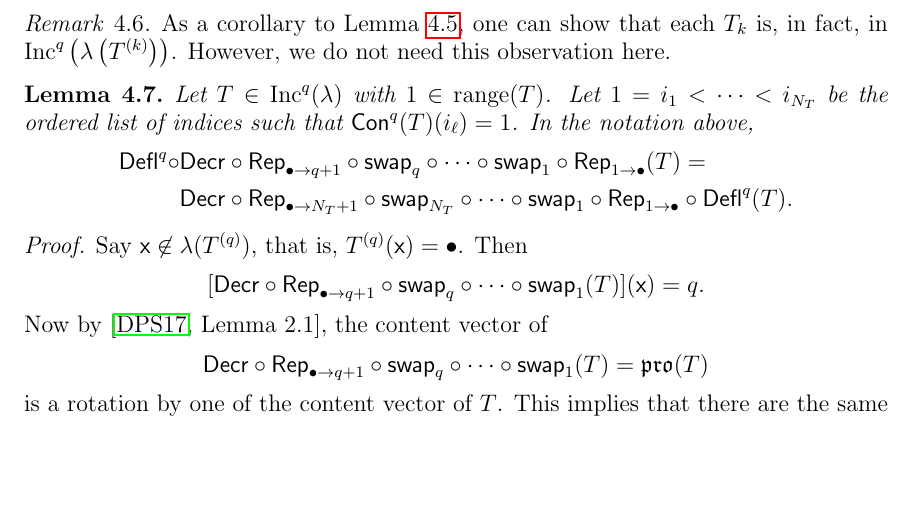
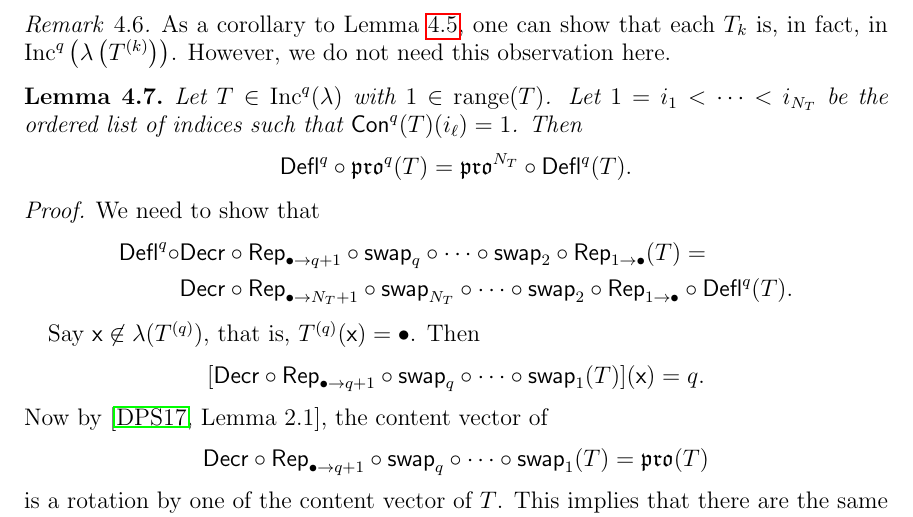
Before and after one commit to dogestoyevsky/ExceptionalPlanePartitions, a LaTeX paper (exceptionals3.tex): part of page 14 of 25, cut so that both start at the same text, the shorter picture padded with empty space. Compiled offline with pdfLaTeX.

Commit message:
simplifying statement of lemma 4.7

```diff
--- a/exceptionals3.tex
+++ b/exceptionals3.tex
@@ -650,13 +650,18 @@ As a corollary to Lemma~\ref{lem:gappy_promotion}, one can show that each $T_k$
 \end{remark}
 
 \begin{lemma}\label{lem:deflation_commutation}
-Let $T \in \inc^q(\lambda)$ with $1 \in \mathrm{range}(T)$. Let $1 = i_1 < \dots < i_{N_T}$ be the ordered list of indices such that $\content^q(T)(i_\ell) = 1$. In the notation above,
-\begin{align*}
- \deflate^q \circ &\decr \circ \rep_{\bullet \rightarrow q+1} \circ \swap_q \circ \cdots \circ \swap_1\circ \rep_{1 \rightarrow \bullet} (T) = \\
- & \decr \circ \rep_{\bullet \rightarrow N_T+1} \circ \swap_{N_T} \circ \cdots \circ \swap_1 \circ \rep_{1 \rightarrow \bullet} \circ \deflate^q (T).
-\end{align*}
+Let $T \in \inc^q(\lambda)$ with $1 \in \mathrm{range}(T)$. Let $1 = i_1 < \dots < i_{N_T}$ be the ordered list of indices such that $\content^q(T)(i_\ell) = 1$. Then
+\[
+ \deflate^q \circ \pro^q(T) = \pro^{N_T} \circ \deflate^q(T).
+\]
 \end{lemma}
 \begin{proof}
+We need to show that
+\begin{align*}
+\deflate^q \circ &\decr \circ \rep_{\bullet \rightarrow q+1} \circ \swap_q \circ \cdots \circ \swap_2\circ \rep_{1 \rightarrow \bullet} (T) = \\
+ & \decr \circ \rep_{\bullet \rightarrow N_T+1} \circ \swap_{N_T} \circ \cdots \circ \swap_2 \circ \rep_{1 \rightarrow \bullet} \circ \deflate^q (T).
+\end{align*}
+
 Say $\x \not \in \lambda(T^{(q)})$, that is,  $T^{(q)}(\x) = \bullet$.  Then
 \[
 [\decr \circ \rep_{\bullet \rightarrow q+1} \circ \swap_q \circ \cdots \circ \swap_1 (T)](\x) = q.
```
Also changed, not shown: exceptionals3.pdf, 2 other files.
